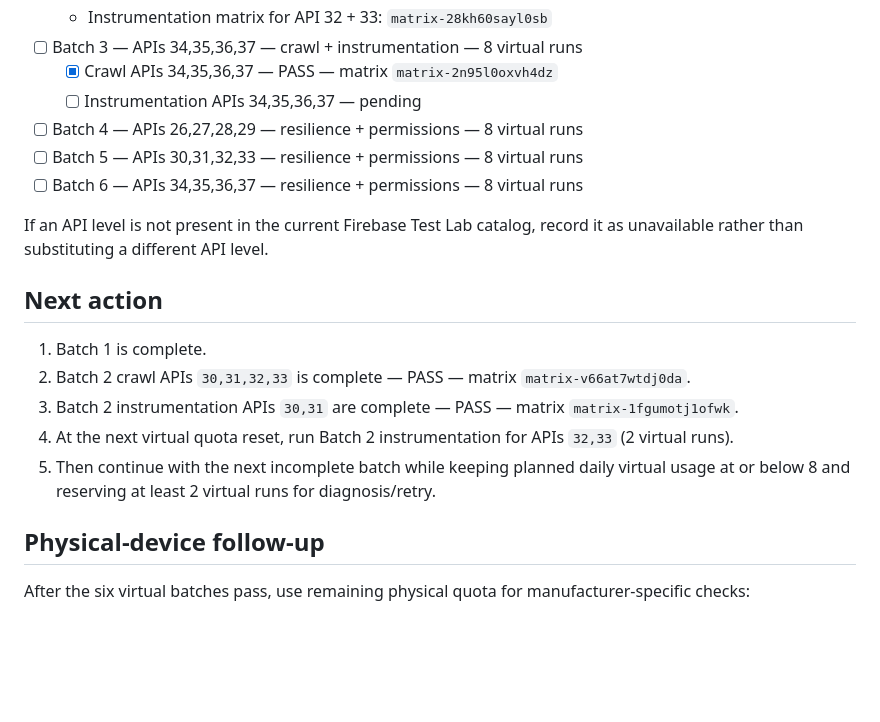
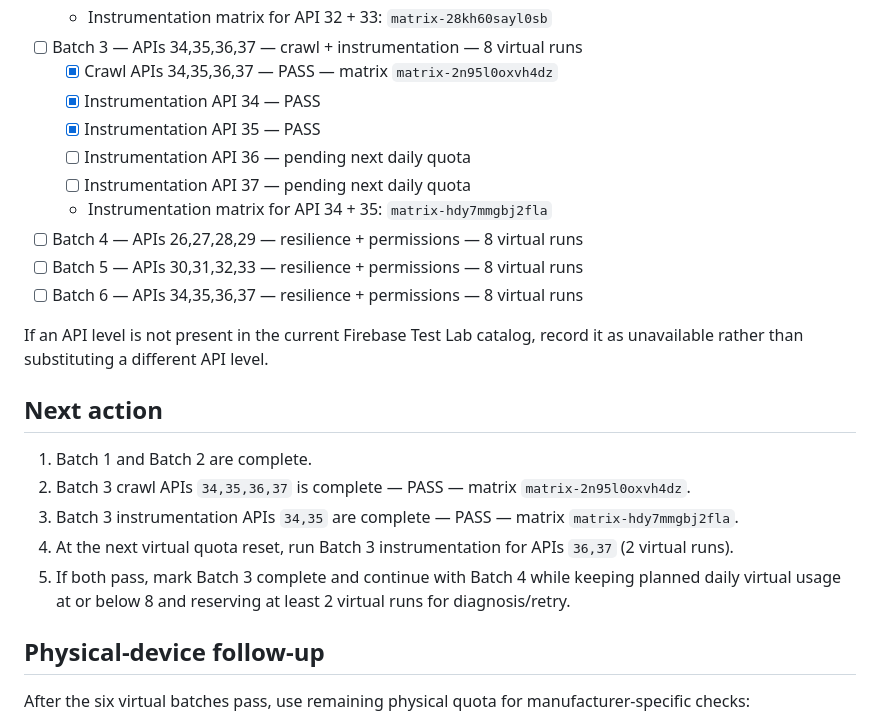
Before and after one commit to canmuslu59/halka-arz-portfoy, a Markdown page: testlab/compatibility-plan.md, the part around the change. Drawn GitHub-style; blank space fills up the shorter version.

Commit message:
test: record Batch 3 instrumentation PASS APIs 34-35

```diff
--- a/testlab/compatibility-plan.md
+++ b/testlab/compatibility-plan.md
@@ -46,7 +46,11 @@ Each API level is tested in four modes:
   - Instrumentation matrix for API 32 + 33: `matrix-28kh60sayl0sb`
 - [ ] Batch 3 — APIs 34,35,36,37 — crawl + instrumentation — 8 virtual runs
   - [x] Crawl APIs 34,35,36,37 — PASS — matrix `matrix-2n95l0oxvh4dz`
-  - [ ] Instrumentation APIs 34,35,36,37 — pending
+  - [x] Instrumentation API 34 — PASS
+  - [x] Instrumentation API 35 — PASS
+  - [ ] Instrumentation API 36 — pending next daily quota
+  - [ ] Instrumentation API 37 — pending next daily quota
+  - Instrumentation matrix for API 34 + 35: `matrix-hdy7mmgbj2fla`
 - [ ] Batch 4 — APIs 26,27,28,29 — resilience + permissions — 8 virtual runs
 - [ ] Batch 5 — APIs 30,31,32,33 — resilience + permissions — 8 virtual runs
 - [ ] Batch 6 — APIs 34,35,36,37 — resilience + permissions — 8 virtual runs
@@ -56,11 +60,11 @@ If an API level is not present in the current Firebase Test Lab catalog, record
 
 ## Next action
 
-1. Batch 1 is complete.
-2. Batch 2 crawl APIs `30,31,32,33` is complete — PASS — matrix `matrix-v66at7wtdj0da`.
-3. Batch 2 instrumentation APIs `30,31` are complete — PASS — matrix `matrix-1fgumotj1ofwk`.
-4. At the next virtual quota reset, run Batch 2 instrumentation for APIs `32,33` (2 virtual runs).
-5. Then continue with the next incomplete batch while keeping planned daily virtual usage at or below 8 and reserving at least 2 virtual runs for diagnosis/retry.
+1. Batch 1 and Batch 2 are complete.
+2. Batch 3 crawl APIs `34,35,36,37` is complete — PASS — matrix `matrix-2n95l0oxvh4dz`.
+3. Batch 3 instrumentation APIs `34,35` are complete — PASS — matrix `matrix-hdy7mmgbj2fla`.
+4. At the next virtual quota reset, run Batch 3 instrumentation for APIs `36,37` (2 virtual runs).
+5. If both pass, mark Batch 3 complete and continue with Batch 4 while keeping planned daily virtual usage at or below 8 and reserving at least 2 virtual runs for diagnosis/retry.
 
 ## Physical-device follow-up
 
```
